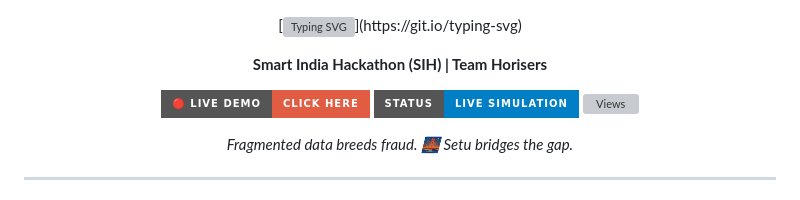
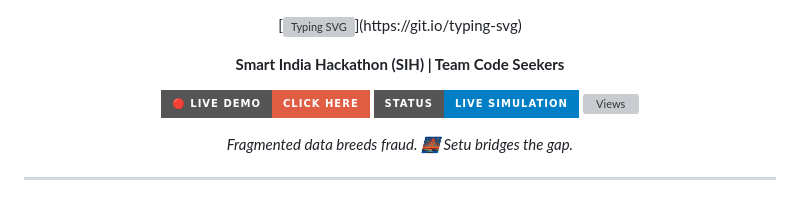
Before and after one commit to bhavyagupta27/SETU, a Markdown page: README.md, the part around the change. GitHub-like rendering; badges without logos; grey boxes are pictures that could not be loaded.

```diff
--- a/README.md
+++ b/README.md
@@ -3,7 +3,7 @@
 <!-- LIVE TYPING TEXT EFFECT -->
 [![Typing SVG](https://readme-typing-svg.herokuapp.com?font=Outfit&weight=800&size=40&pause=1000&color=06B6D4&center=true&vCenter=true&width=800&lines=🌉+SETU:+AI+Land+Verification;Bridging+the+Gap+in+Land+Records;Automated.+Secure.+Transparent.)](https://git.io/typing-svg)
 
-**Smart India Hackathon (SIH) | Team Horisers**
+**Smart India Hackathon (SIH) | Team Code Seekers**
 
 [![Live Demo](https://img.shields.io/badge/🔴_LIVE_DEMO-Click_Here-red?style=for-the-badge&logo=youtube&logoColor=white)](https://bhavyagupta27.github.io/SETU/)
 [![Prototype](https://img.shields.io/badge/Status-Live_Simulation-blue?style=for-the-badge)](#)
```
